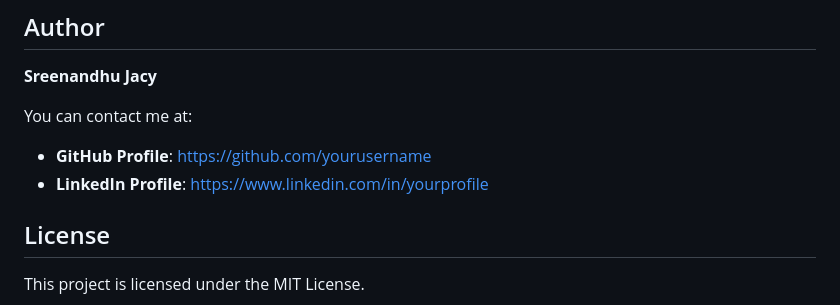
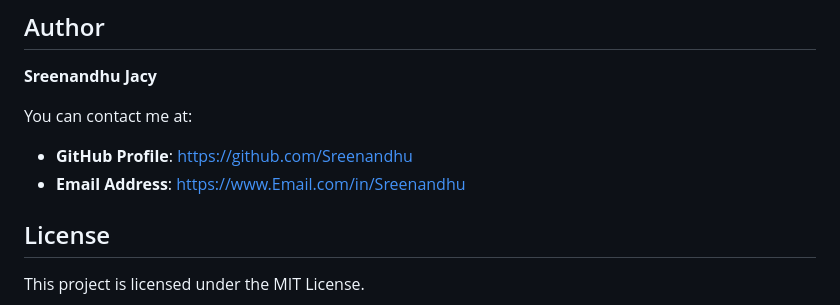
Before and after one commit to Sreee444/ToDoList, a Markdown page: README.md, the part around the change. GitHub-like rendering.

```diff
--- a/README.md
+++ b/README.md
@@ -92,8 +92,8 @@ This is a simple and interactive **To-Do List** web application that allows user
 
 You can contact me at:
 
-- **GitHub Profile**: [https://github.com/yourusername](https://github.com/Sreee444)
-- **LinkedIn Profile**: [https://www.linkedin.com/in/yourprofile](https://www.linkedin.com/in/yourprofile)
+- **GitHub Profile**: [https://github.com/Sreenandhu](https://github.com/Sreee444)
+- **Email Address**: [https://www.Email.com/in/Sreenandhu](sreenandhukj10@gmail.com)
 
 ## License
 
```
